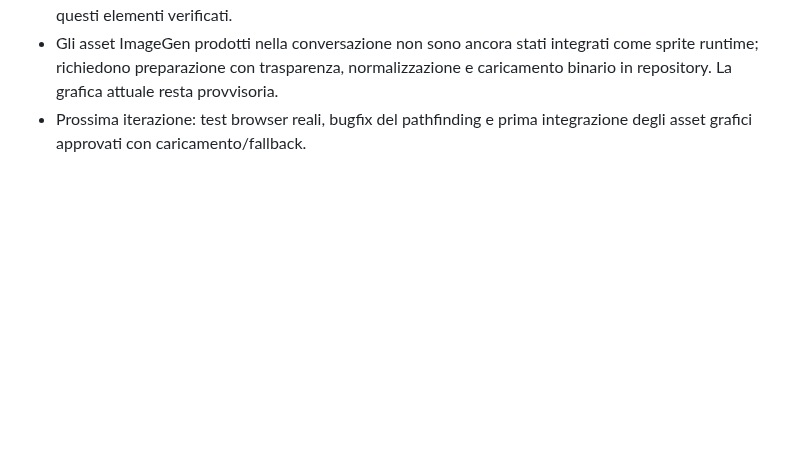
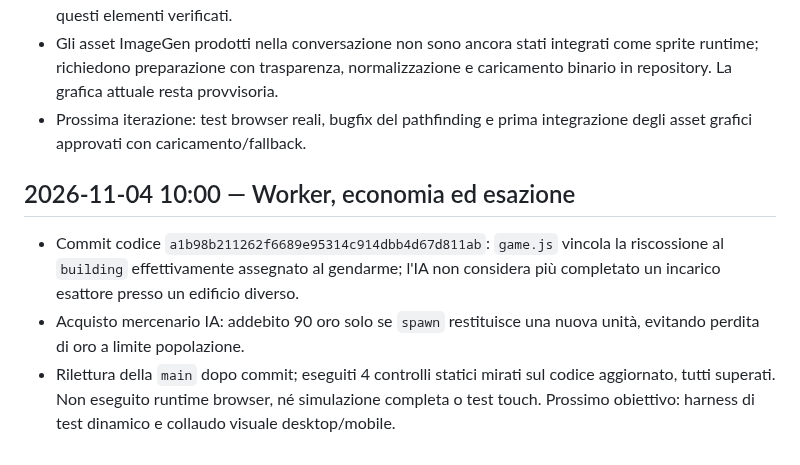
Before and after one commit to CzekUns/Rtsmobile, a Markdown page: quartieri-ombra/WORKLOG.md, the part around the change. GitHub-like rendering; blank space fills up the shorter version.

Commit message:
docs(quartieri-ombra): record economy bugfix and scoped checks

```diff
--- a/quartieri-ombra/WORKLOG.md
+++ b/quartieri-ombra/WORKLOG.md
@@ -28,3 +28,8 @@
 - Non eseguiti: smoke test browser desktop/mobile, test di bilanciamento, test visivi; non dichiarare questi elementi verificati.
 - Gli asset ImageGen prodotti nella conversazione non sono ancora stati integrati come sprite runtime; richiedono preparazione con trasparenza, normalizzazione e caricamento binario in repository. La grafica attuale resta provvisoria.
 - Prossima iterazione: test browser reali, bugfix del pathfinding e prima integrazione degli asset grafici approvati con caricamento/fallback.
+
+## 2026-11-04 10:00 — Worker, economia ed esazione
+- Commit codice `a1b98b211262f6689e95314c914dbb4d67d811ab`: `game.js` vincola la riscossione al `building` effettivamente assegnato al gendarme; l'IA non considera più completato un incarico esattore presso un edificio diverso.
+- Acquisto mercenario IA: addebito 90 oro solo se `spawn` restituisce una nuova unità, evitando perdita di oro a limite popolazione.
+- Rilettura della `main` dopo commit; eseguiti 4 controlli statici mirati sul codice aggiornato, tutti superati. Non eseguito runtime browser, né simulazione completa o test touch. Prossimo obiettivo: harness di test dinamico e collaudo visuale desktop/mobile.
```
